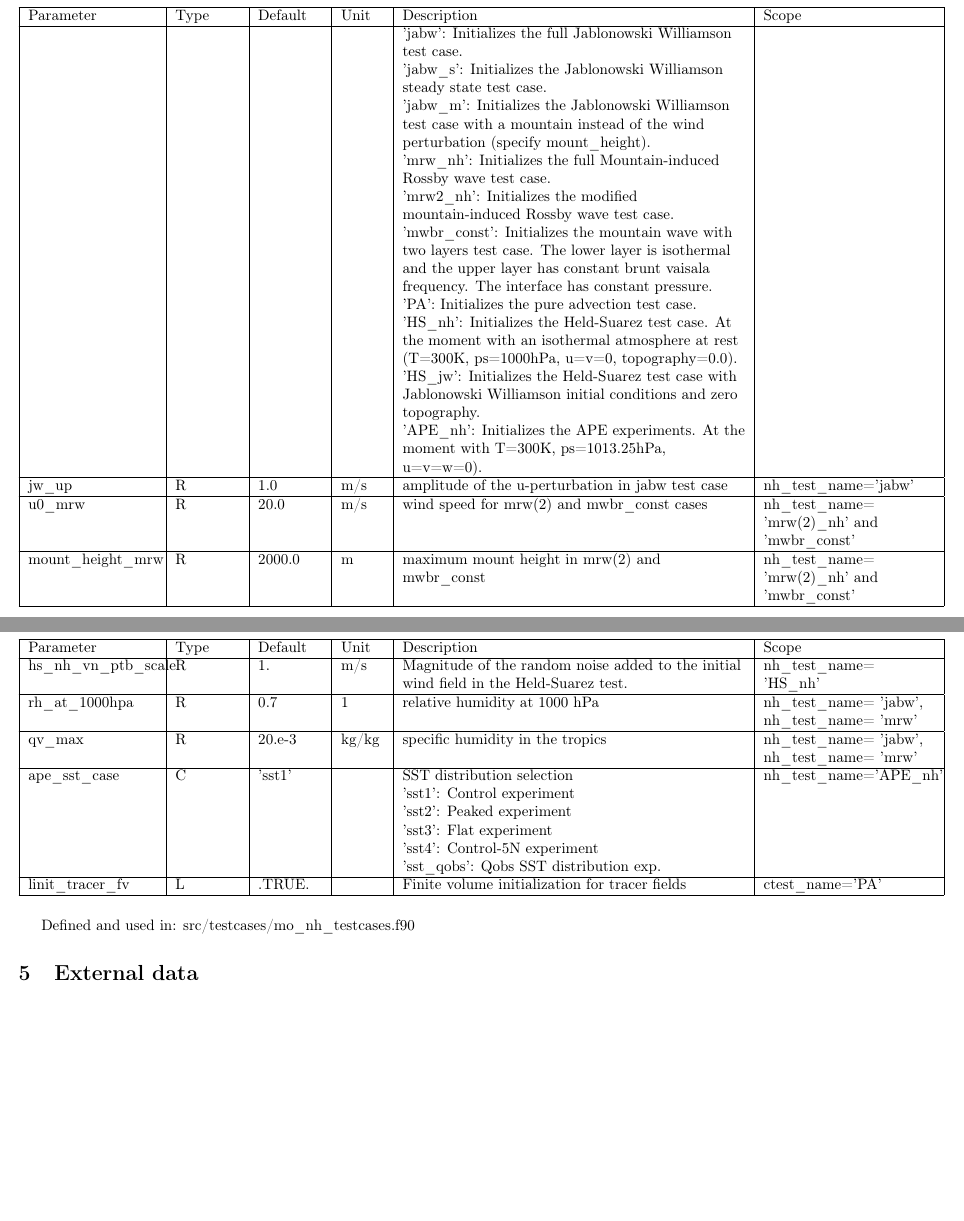
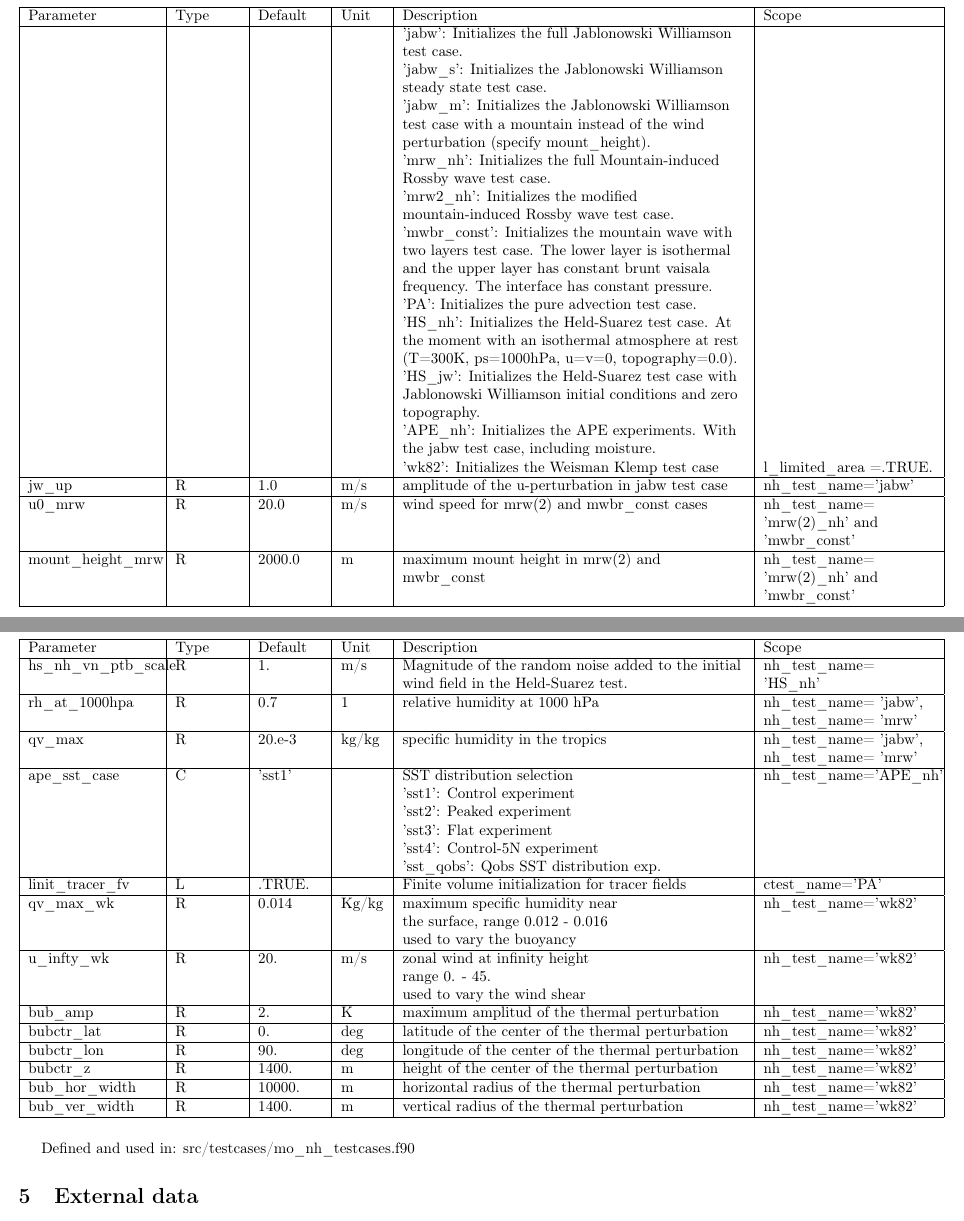
Before and after one commit to muszyna25/ppe_icon_model, a LaTeX document (run/Namelist_overview.tex): two parts of pages 43 and 45 of 46, joined at a grey line, cut so that both start at the same text, the shorter picture padded with empty space. Compiled offline with pdfLaTeX.

Commit message:
Include the namelist parameters for the Weisman Klemptest case in Namelist_overview

```diff
--- a/run/Namelist_overview.tex
+++ b/run/Namelist_overview.tex
@@ -3919,8 +3919,10 @@ u=v=0, topography=0.0).&
 &&&&'HS\_jw': Initializes the Held-Suarez test case
 with Jablonowski Williamson initial conditions and zero topography.&
 \tabularnewline
-&&&&'APE\_nh': Initializes the APE experiments. At the moment
- with T=300K, ps=1013.25hPa, u=v=w=0).&
+&&&&'APE\_nh': Initializes the APE experiments. With the
+jabw test case, including moisture.&\tabularnewline
+&&&&'wk82': Initializes the Weisman Klemp test case&
+l\_limited\_area =.TRUE.
 \tabularnewline
 
 \hline
@@ -4098,6 +4100,66 @@ Finite volume initialization for tracer fields &
 ctest\_name='PA'
 \tabularnewline
 
+\hline
+qv\_max\_wk&
+R& 0.014 & Kg/kg &
+maximum specific humidity near \\
+the surface, range  0.012 - 0.016\\
+used to vary the buoyancy&
+nh\_test\_name='wk82'
+\tabularnewline
+
+\hline
+u\_infty\_wk&
+R& 20. & m/s &
+zonal wind at infinity height\\
+range 0. - 45.               \\
+used to vary the wind shear&
+nh\_test\_name='wk82'
+\tabularnewline
+
+\hline
+bub\_amp&
+R& 2.& K&
+maximum amplitud of the thermal perturbation&
+nh\_test\_name='wk82'
+\tabularnewline
+
+\hline
+bubctr\_lat&
+R& 0.& deg&
+latitude of the center of the thermal perturbation&
+nh\_test\_name='wk82'
+\tabularnewline
+
+\hline
+bubctr\_lon&
+R& 90.& deg&
+longitude of the center of the thermal perturbation&
+nh\_test\_name='wk82'
+\tabularnewline
+
+\hline
+bubctr\_z&
+R& 1400.& m&
+height of the center of the thermal perturbation&
+nh\_test\_name='wk82'
+\tabularnewline
+
+\hline
+bub\_hor\_width&
+R& 10000.& m&
+horizontal radius of the thermal perturbation&
+nh\_test\_name='wk82'
+\tabularnewline
+
+\hline
+bub\_ver\_width&
+R& 1400.& m&
+vertical radius of the thermal perturbation&
+nh\_test\_name='wk82'
+\tabularnewline
+
 \end{longtab}
 
 Defined and used in: src/testcases/mo\_nh\_testcases.f90
```
Also changed, not shown: run/Namelist_overview.pdf.
